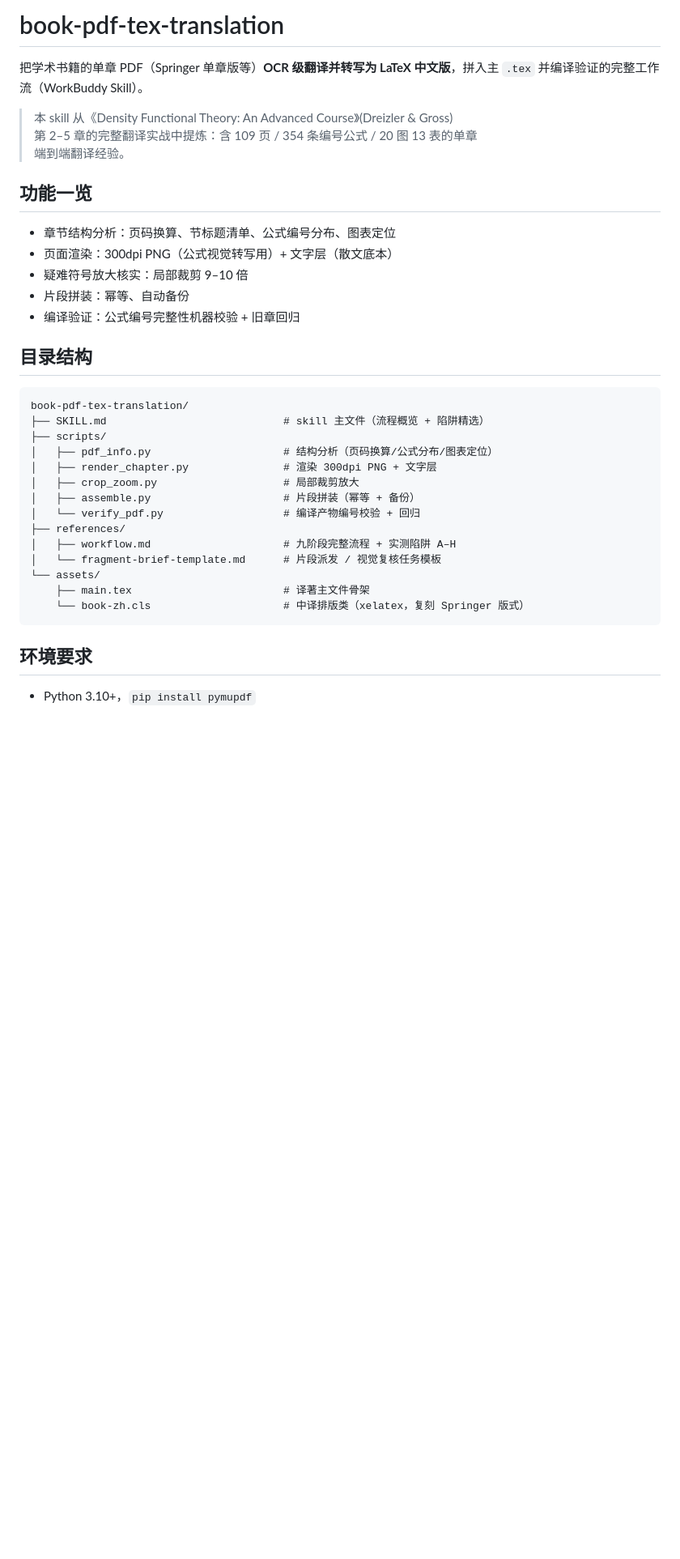
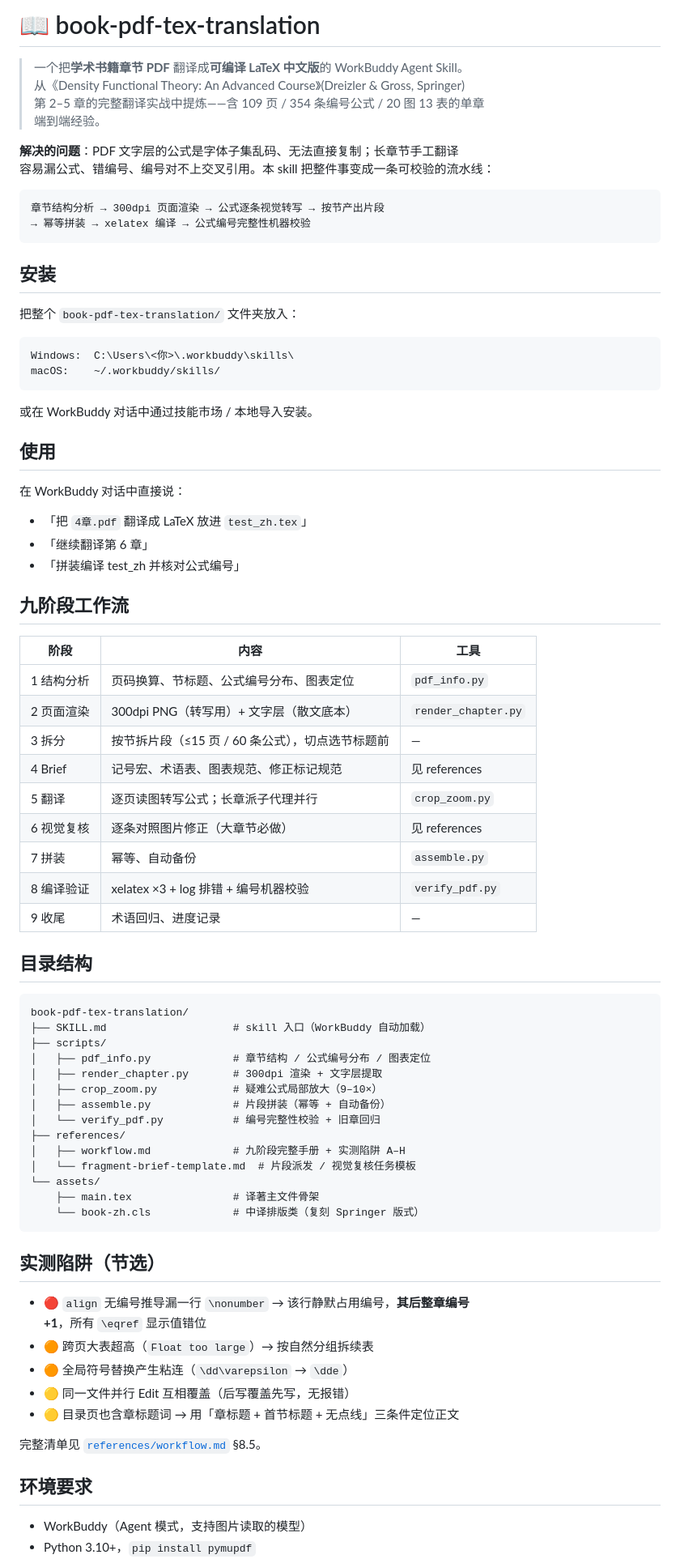
Before and after one commit to huxinyu190/book-pdf-tex-translation, a Markdown page: README.md, the part around one of its changes. Shown at 81% size. GitHub-like rendering; blank space fills up the shorter version.

````diff
--- a/README.md
+++ b/README.md
@@ -1,38 +1,82 @@
-# book-pdf-tex-translation
+# 📖 book-pdf-tex-translation
 
-把学术书籍的单章 PDF（Springer 单章版等）**OCR 级翻译并转写为 LaTeX 中文版**，拼入主 `.tex` 并编译验证的完整工作流（WorkBuddy Skill）。
+> 一个把**学术书籍章节 PDF** 翻译成**可编译 LaTeX 中文版**的 WorkBuddy Agent Skill。
+> 从《Density Functional Theory: An Advanced Course》(Dreizler & Gross, Springer)
+> 第 2–5 章的完整翻译实战中提炼——含 109 页 / 354 条编号公式 / 20 图 13 表的单章
+> 端到端经验。
 
-> 本 skill 从《Density Functional Theory: An Advanced Course》(Dreizler & Gross)
-> 第 2–5 章的完整翻译实战中提炼：含 109 页 / 354 条编号公式 / 20 图 13 表的单章
-> 端到端翻译经验。
+**解决的问题**：PDF 文字层的公式是字体子集乱码、无法直接复制；长章节手工翻译
+容易漏公式、错编号、编号对不上交叉引用。本 skill 把整件事变成一条可校验的流水线：
 
-## 功能一览
+```
+章节结构分析 → 300dpi 页面渲染 → 公式逐条视觉转写 → 按节产出片段
+→ 幂等拼装 → xelatex 编译 → 公式编号完整性机器校验
+```
 
-- 章节结构分析：页码换算、节标题清单、公式编号分布、图表定位
-- 页面渲染：300dpi PNG（公式视觉转写用）+ 文字层（散文底本）
-- 疑难符号放大核实：局部裁剪 9–10 倍
-- 片段拼装：幂等、自动备份
-- 编译验证：公式编号完整性机器校验 + 旧章回归
+## 安装
+
+把整个 `book-pdf-tex-translation/` 文件夹放入：
+
+```
+Windows:  C:\Users\<你>\.workbuddy\skills\
+macOS:    ~/.workbuddy/skills/
+```
+
+或在 WorkBuddy 对话中通过技能市场 / 本地导入安装。
+
+## 使用
+
+在 WorkBuddy 对话中直接说：
+
+- 「把 `4章.pdf` 翻译成 LaTeX 放进 `test_zh.tex`」
+- 「继续翻译第 6 章」
+- 「拼装编译 test_zh 并核对公式编号」
+
+## 九阶段工作流
+
+| 阶段      | 内容                            | 工具                  |
+| ------- | ----------------------------- | ------------------- |
+| 1 结构分析  | 页码换算、节标题、公式编号分布、图表定位          | `pdf_info.py`       |
+| 2 页面渲染  | 300dpi PNG（转写用）+ 文字层（散文底本）    | `render_chapter.py` |
+| 3 拆分    | 按节拆片段（≤15 页 / 60 条公式），切点选节标题前 | —                   |
+| 4 Brief | 记号宏、术语表、图表规范、修正标记规范           | 见 references        |
+| 5 翻译    | 逐页读图转写公式；长章派子代理并行             | `crop_zoom.py`      |
+| 6 视觉复核  | 逐条对照图片修正（大章节必做）               | 见 references        |
+| 7 拼装    | 幂等、自动备份                       | `assemble.py`       |
+| 8 编译验证  | xelatex ×3 + log 排错 + 编号机器校验  | `verify_pdf.py`     |
+| 9 收尾    | 术语回归、进度记录                     | —                   |
 
 ## 目录结构
 
 ```
 book-pdf-tex-translation/
-├── SKILL.md                            # skill 主文件（流程概览 + 陷阱精选）
+├── SKILL.md                    # skill 入口（WorkBuddy 自动加载）
 ├── scripts/
-│   ├── pdf_info.py                     # 结构分析（页码换算/公式分布/图表定位）
-│   ├── render_chapter.py               # 渲染 300dpi PNG + 文字层
-│   ├── crop_zoom.py                    # 局部裁剪放大
-│   ├── assemble.py                     # 片段拼装（幂等 + 备份）
-│   └── verify_pdf.py                   # 编译产物编号校验 + 回归
+│   ├── pdf_info.py             # 章节结构 / 公式编号分布 / 图表定位
+│   ├── render_chapter.py       # 300dpi 渲染 + 文字层提取
+│   ├── crop_zoom.py            # 疑难公式局部放大（9–10×）
+│   ├── assemble.py             # 片段拼装（幂等 + 自动备份）
+│   └── verify_pdf.py           # 编号完整性校验 + 旧章回归
 ├── references/
-│   ├── workflow.md                     # 九阶段完整流程 + 实测陷阱 A–H
-│   └── fragment-brief-template.md      # 片段派发 / 视觉复核任务模板
+│   ├── workflow.md             # 九阶段完整手册 + 实测陷阱 A–H
+│   └── fragment-brief-template.md  # 片段派发 / 视觉复核任务模板
 └── assets/
-    ├── main.tex                        # 译著主文件骨架
-    └── book-zh.cls                     # 中译排版类（xelatex，复刻 Springer 版式）
+    ├── main.tex                # 译著主文件骨架
+    └── book-zh.cls             # 中译排版类（复刻 Springer 版式）
 ```
+
+## 实测陷阱（节选）
+
+- 🔴 `align` 无编号推导漏一行 `\nonumber` → 该行静默占用编号，**其后整章编号
+  +1**，所有 `\eqref` 显示值错位
+- 🟠 跨页大表超高（`Float too large`）→ 按自然分组拆续表
+- 🟠 全局符号替换产生粘连（`\dd\varepsilon` → `\dde`）
+- 🟡 同一文件并行 Edit 互相覆盖（后写覆盖先写，无报错）
+- 🟡 目录页也含章标题词 → 用「章标题 + 首节标题 + 无点线」三条件定位正文
+
+完整清单见 [`references/workflow.md`](references/workflow.md) §8.5。
 
 ## 环境要求
 
+- WorkBuddy（Agent 模式，支持图片读取的模型）
 - Python 3.10+，`pip install pymupdf`
````
Also changed, not shown: other parts of README.md (+4 -37 lines).
